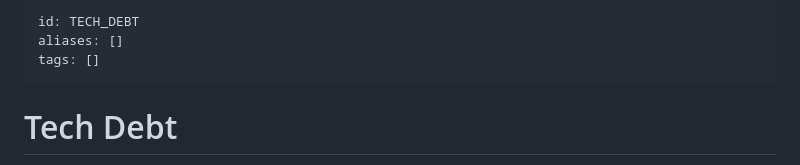
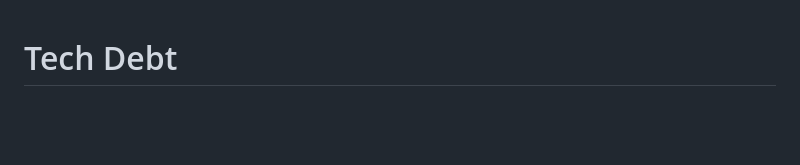
Before and after one commit to coralynnkc/nlp-suite-new, a Markdown page: TECH_DEBT.md, the part around the change. Drawn GitHub-style; blank space fills up the shorter version.

Commit message:
tech_debt fix

```diff
--- a/TECH_DEBT.md
+++ b/TECH_DEBT.md
@@ -1,9 +1,3 @@
----
-id: TECH_DEBT
-aliases: []
-tags: []
----
-
 # Tech Debt
 
 Issues known but deliberately not fixed during the June 2026 overhaul, with
```
